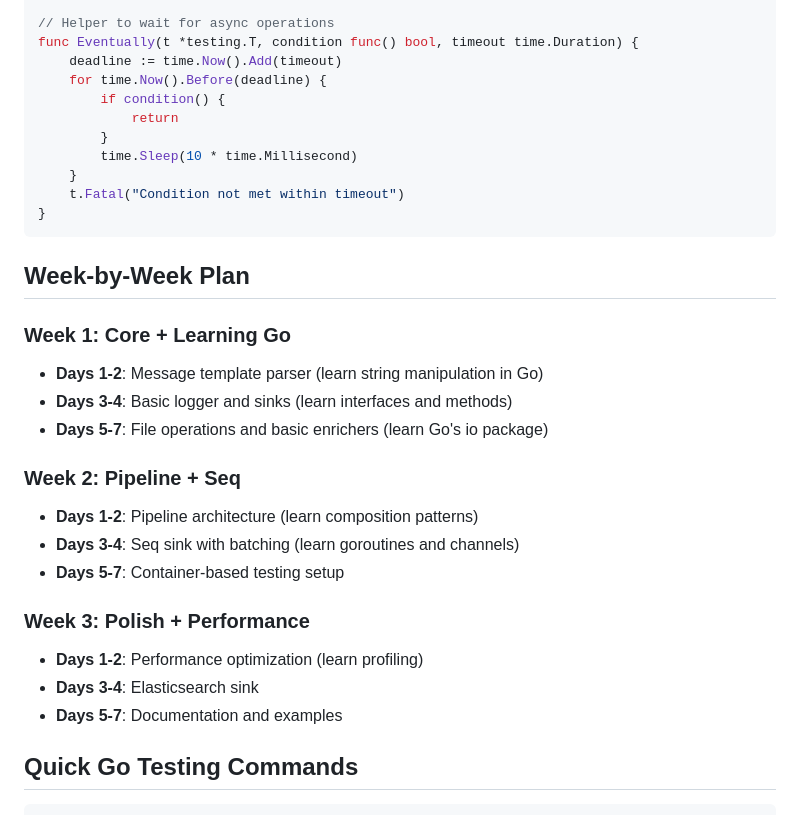
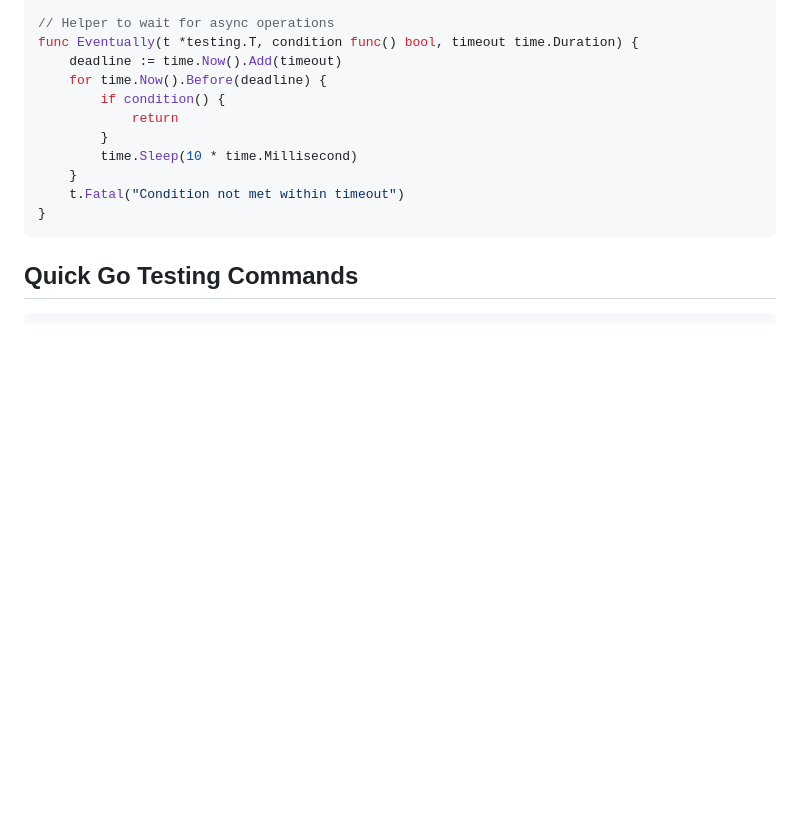
Before and after one commit to willibrandon/mtlog, a Markdown page: docs/testing.md, the part around the change. Rendered like a GitHub page; blank space fills up the shorter version.

Commit message:
Remove outdated week-by-week plan from testing documentation

````diff
--- a/docs/testing.md
+++ b/docs/testing.md
@@ -245,23 +245,6 @@ func Eventually(t *testing.T, condition func() bool, timeout time.Duration) {
 }
 ```
 
-## Week-by-Week Plan
-
-### Week 1: Core + Learning Go
-- **Days 1-2**: Message template parser (learn string manipulation in Go)
-- **Days 3-4**: Basic logger and sinks (learn interfaces and methods)
-- **Days 5-7**: File operations and basic enrichers (learn Go's io package)
-
-### Week 2: Pipeline + Seq
-- **Days 1-2**: Pipeline architecture (learn composition patterns)
-- **Days 3-4**: Seq sink with batching (learn goroutines and channels)
-- **Days 5-7**: Container-based testing setup
-
-### Week 3: Polish + Performance
-- **Days 1-2**: Performance optimization (learn profiling)
-- **Days 3-4**: Elasticsearch sink
-- **Days 5-7**: Documentation and examples
-
 ## Quick Go Testing Commands
 
 ```bash
````
